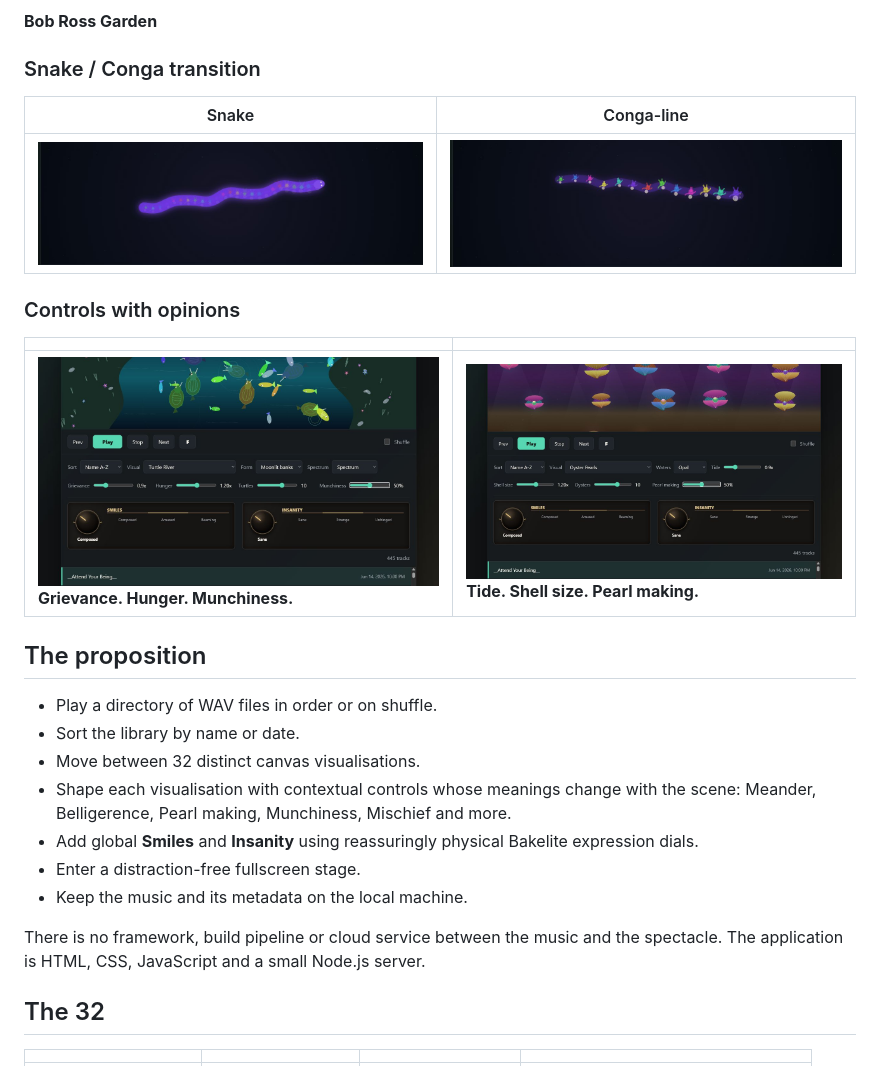
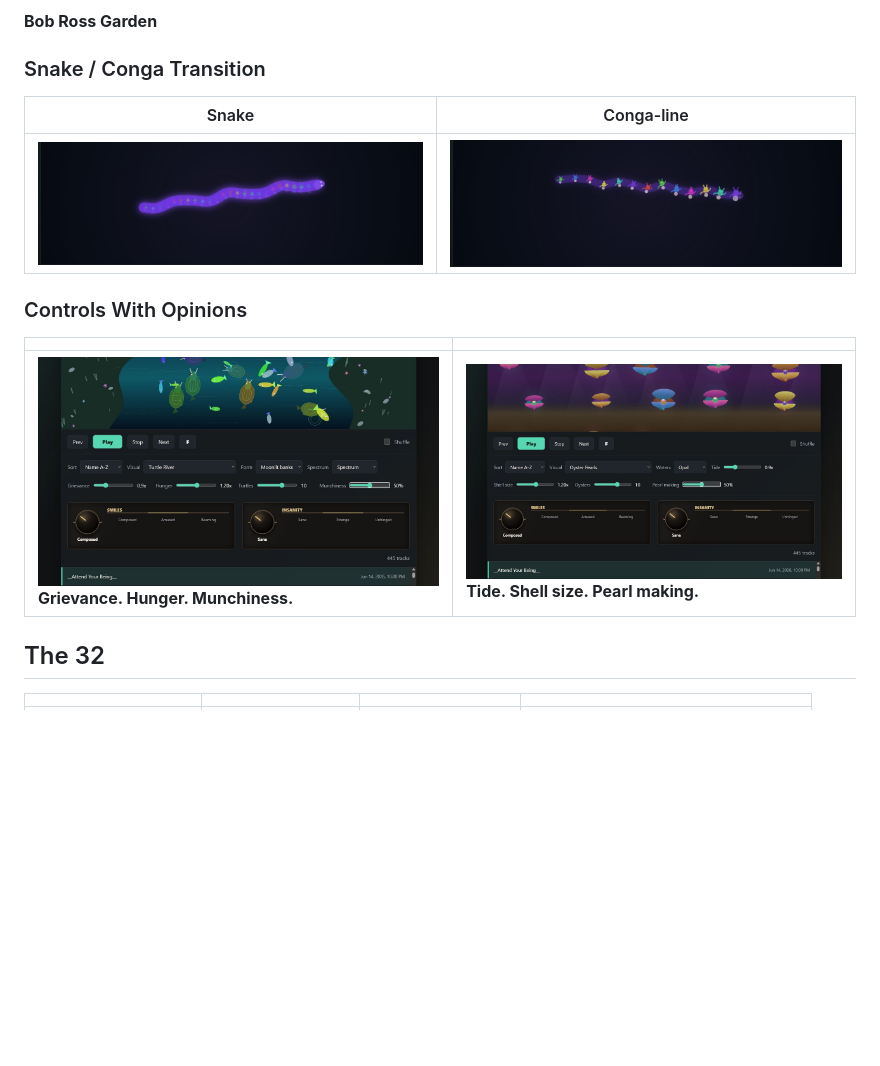
Before and after one commit to AndyJMyers/32-Visualisations, a Markdown page: README.md, the part around one of its changes. Drawn GitHub-style; blank space fills up the shorter version.

```diff
--- a/README.md
+++ b/README.md
@@ -24,33 +50,17 @@ retirement of old ones.
 
 **Bob Ross Garden**
 
-### Snake / Conga transition
+### Snake / Conga Transition
 
 | Snake | Conga-line |
 |---|---|
 | ![The Chimaera near the Snake end of its transition](docs/images/chimaera-snake.png) | ![The Chimaera near the Conga-line end of its transition](docs/images/chimaera-conga.png) |
 
-### Controls with opinions
+### Controls With Opinions
 
 | | |
 |---|---|
 | ![Turtle River with Grievance, Hunger and Munchiness controls](docs/images/controls-turtle-river.png)<br>**Grievance. Hunger. Munchiness.** | ![Oyster Pearls with Tide, Shell size and Pearl making controls](docs/images/controls-oyster-pearls.png)<br>**Tide. Shell size. Pearl making.** |
-
-## The proposition
-
-- Play a directory of WAV files in order or on shuffle.
-- Sort the library by name or date.
-- Move between 32 distinct canvas visualisations.
-- Shape each visualisation with contextual controls whose meanings change with
-  the scene: Meander, Belligerence, Pearl making, Munchiness, Mischief and more.
-- Add global **Smiles** and **Insanity** using reassuringly physical Bakelite
-  expression dials.
-- Enter a distraction-free fullscreen stage.
-- Keep the music and its metadata on the local machine.
-
-There is no framework, build pipeline or cloud service between the music and
-the spectacle. The application is HTML, CSS, JavaScript and a small Node.js
-server.
 
 ## The 32
 
```
Also changed, not shown: other parts of README.md (+113 -49 lines).
